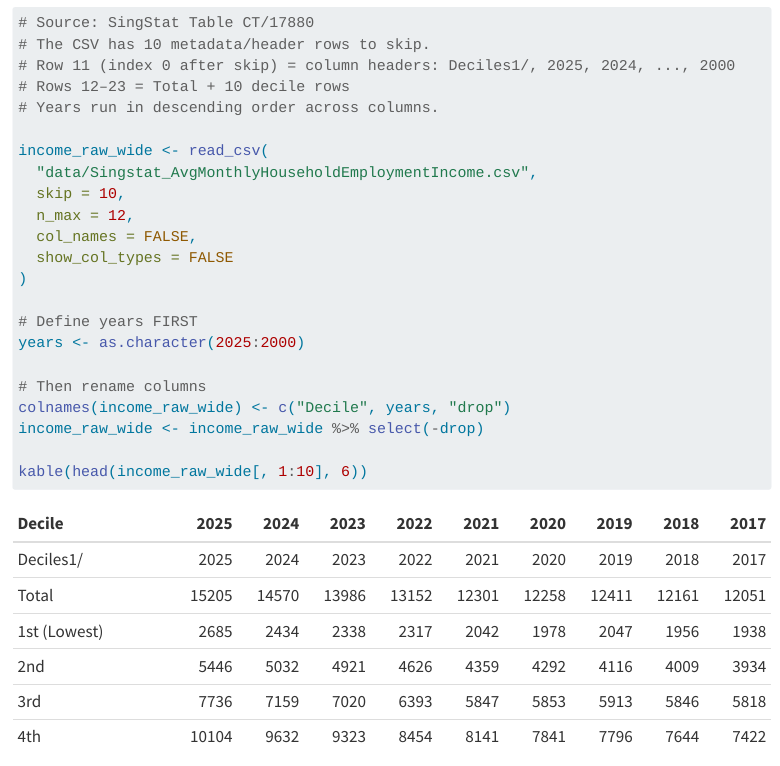
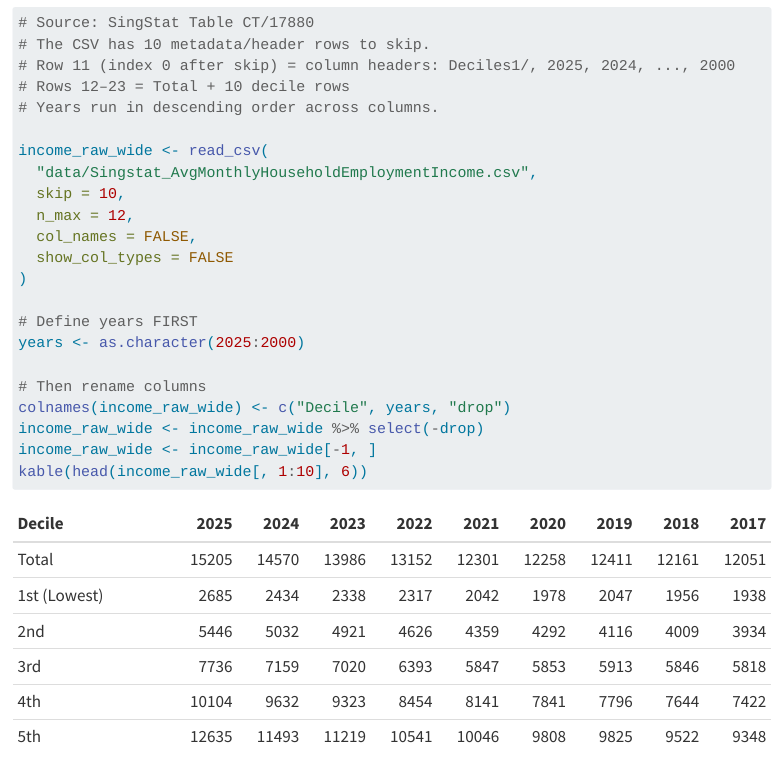
Before and after one commit to ShinaSIT/sg-housing-affordability-by-income, a Quarto document (project-proposal.qmd): the page in a window 1100 px wide, from 3640 px down. Rendered offline with R 4.5, knitr and Pandoc in place of Quarto, with nearby package versions; menus at the side of the page are left out; long lines of code are wrapped.

Commit message:
removed second row (duplicated) in 5.1.1

```diff
--- a/project-proposal.qmd
+++ b/project-proposal.qmd
@@ -154,7 +154,7 @@ years <- as.character(2025:2000)
 # Then rename columns
 colnames(income_raw_wide) <- c("Decile", years, "drop")
 income_raw_wide <- income_raw_wide %>% select(-drop)
-
+income_raw_wide <- income_raw_wide[-1, ]
 kable(head(income_raw_wide[, 1:10], 6))
 # Assign column names: first col = Decile label, then years 2025 down to 2000, then trailing comma col
 years <- as.character(2025:2000)
```
Also changed, not shown: project-proposal.html.
